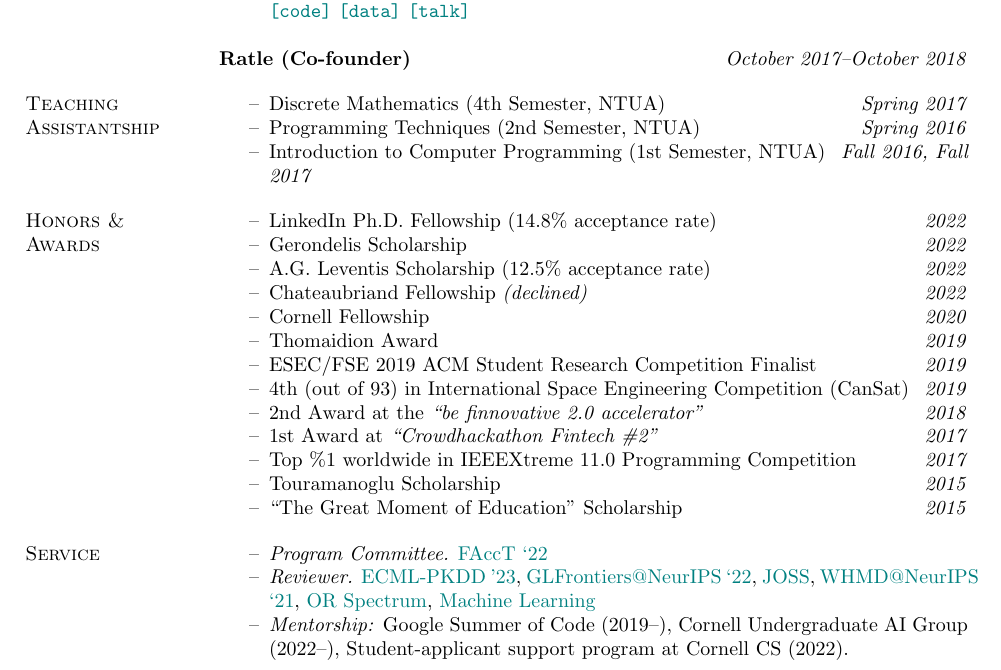
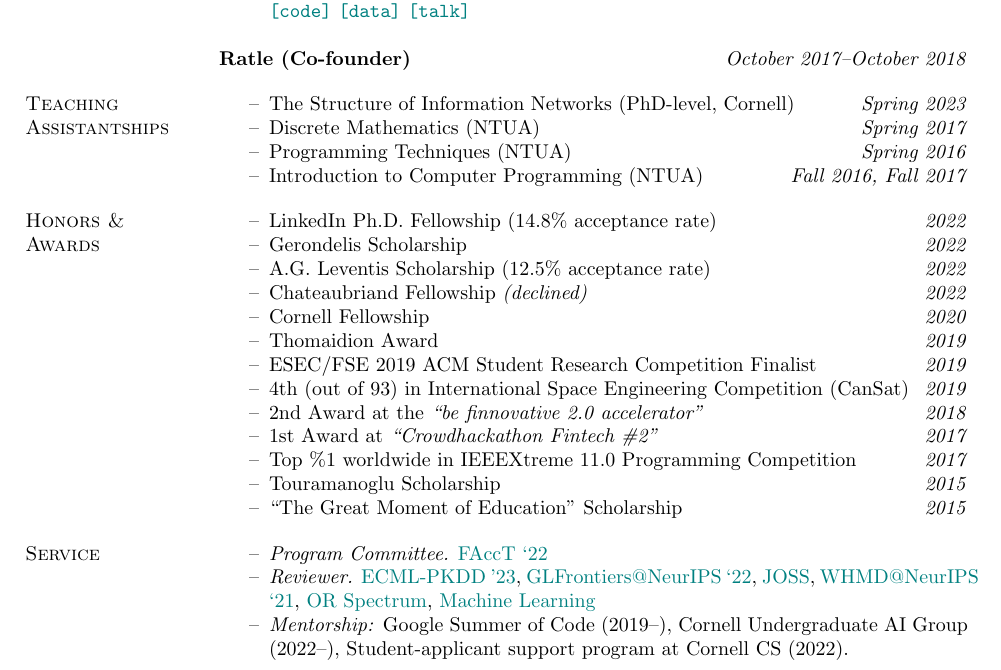
Before and after one commit to papachristoumarios/papachristoumarios.github.io, a LaTeX CV (cv/cv.tex): part of page 2 of 2, cut so that both start at the same text. Compiled offline with pdfLaTeX.

Commit message:
Update CV

```diff
--- a/cv/cv.tex
+++ b/cv/cv.tex
@@ -143,13 +143,12 @@ Diploma in ECE (\emph{GPA: 9.49/10.00}). Major: \emph{Computer Science}.
 
 \textbf{Ratle (Co-founder)} \hfill {\emph{October 2017--October 2018}}
 
-\section{Teaching \\ Assistantship}
-
+\section{Teaching \\ Assistantships}
 \begin{compactitem}
-%	\item[--] The Structure of Information Networks (PhD-level, Cornell) \hfill \emph{Spring 2023}
-    \item[--] Discrete Mathematics (4th Semester, NTUA) \hfill \emph{Spring 2017}
-    \item[--] Programming Techniques (2nd Semester, NTUA) \hfill \emph{Spring 2016}
-    \item[--] Introduction to Computer Programming (1st Semester, NTUA) \hfill \emph{Fall 2016, Fall 2017}
+	\item[--] The Structure of Information Networks (PhD-level, Cornell) \hfill \emph{Spring 2023}
+    \item[--] Discrete Mathematics (NTUA) \hfill \emph{Spring 2017}
+    \item[--] Programming Techniques (NTUA) \hfill \emph{Spring 2016}
+    \item[--] Introduction to Computer Programming (NTUA) \hfill \emph{Fall 2016, Fall 2017}
 \end{compactitem}
 
 
@@ -178,7 +177,6 @@ Diploma in ECE (\emph{GPA: 9.49/10.00}). Major: \emph{Computer Science}.
 \item [--] \emph{Program Committee.} \href{https://facctconference.org/2022}{FAccT `22}
 \item [--] \emph{Reviewer.} \href{https://2023.ecmlpkdd.org/}{ECML-PKDD '23}, \href{https://glfrontiers.github.io/overview/}{GLFrontiers@NeurIPS `22}, \href{https://joss.theoj.org/}{JOSS}, \href{https://sites.google.com/view/whmd2021}{WHMD@NeurIPS `21},  \href{https://www.springer.com/journal/291?gclid=Cj0KCQiAr5iQBhCsARIsAPcwROPwkZ2Nw4Ubg7i91Y2hITU4OE4lzk_56F09IS09b5wh-sMhuqgft0YaAgATEALw_wcB}{OR Spectrum}, \href{https://www.springer.com/journal/10994/}{Machine Learning}
 \item [--] \emph{Mentorship:} Google Summer of Code (2019--), Cornell Undergraduate AI Group (2022--), Student-applicant support program at Cornell CS (2022).
-\end{compactitem}
 
 \end{compactitem}
 
```
Also changed, not shown: cv/cv.pdf.
